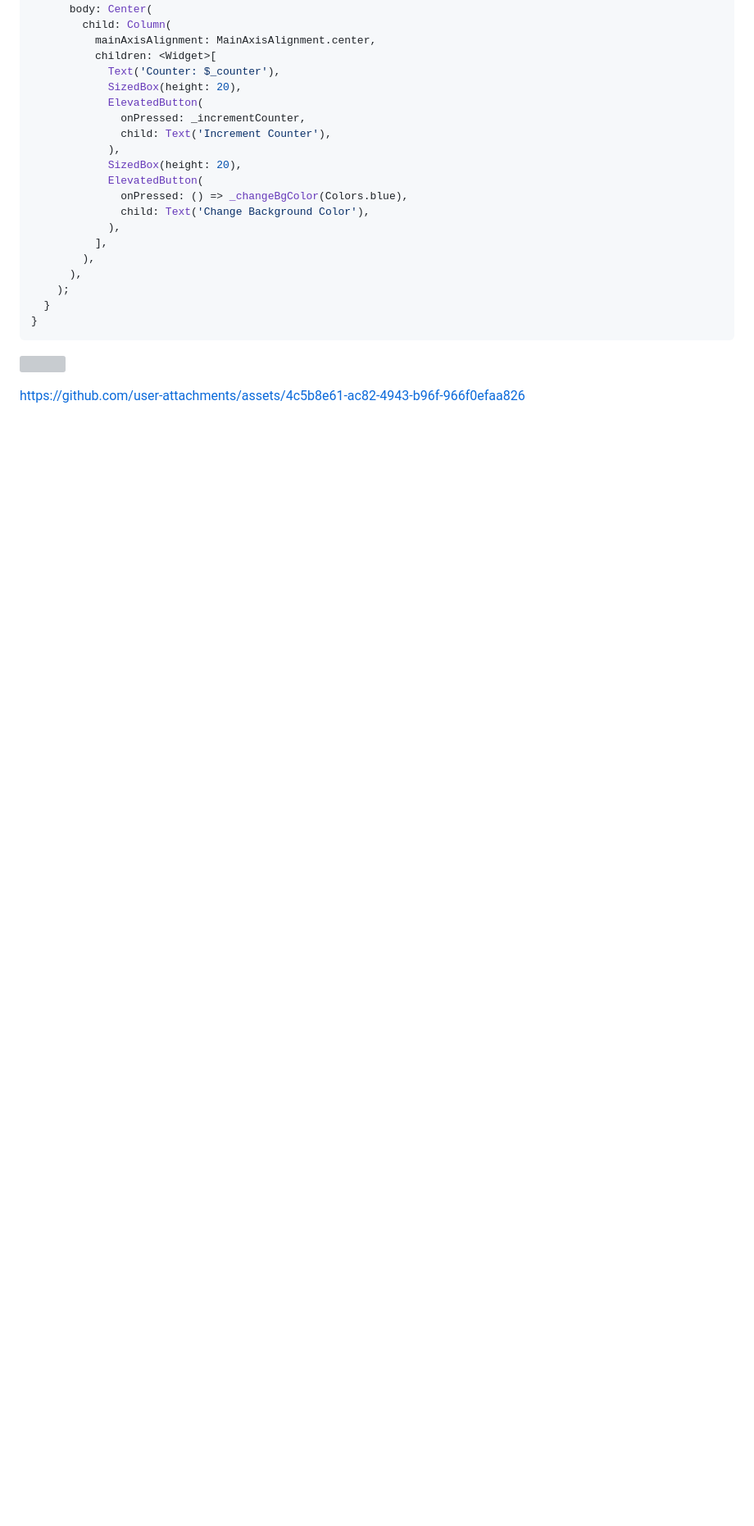
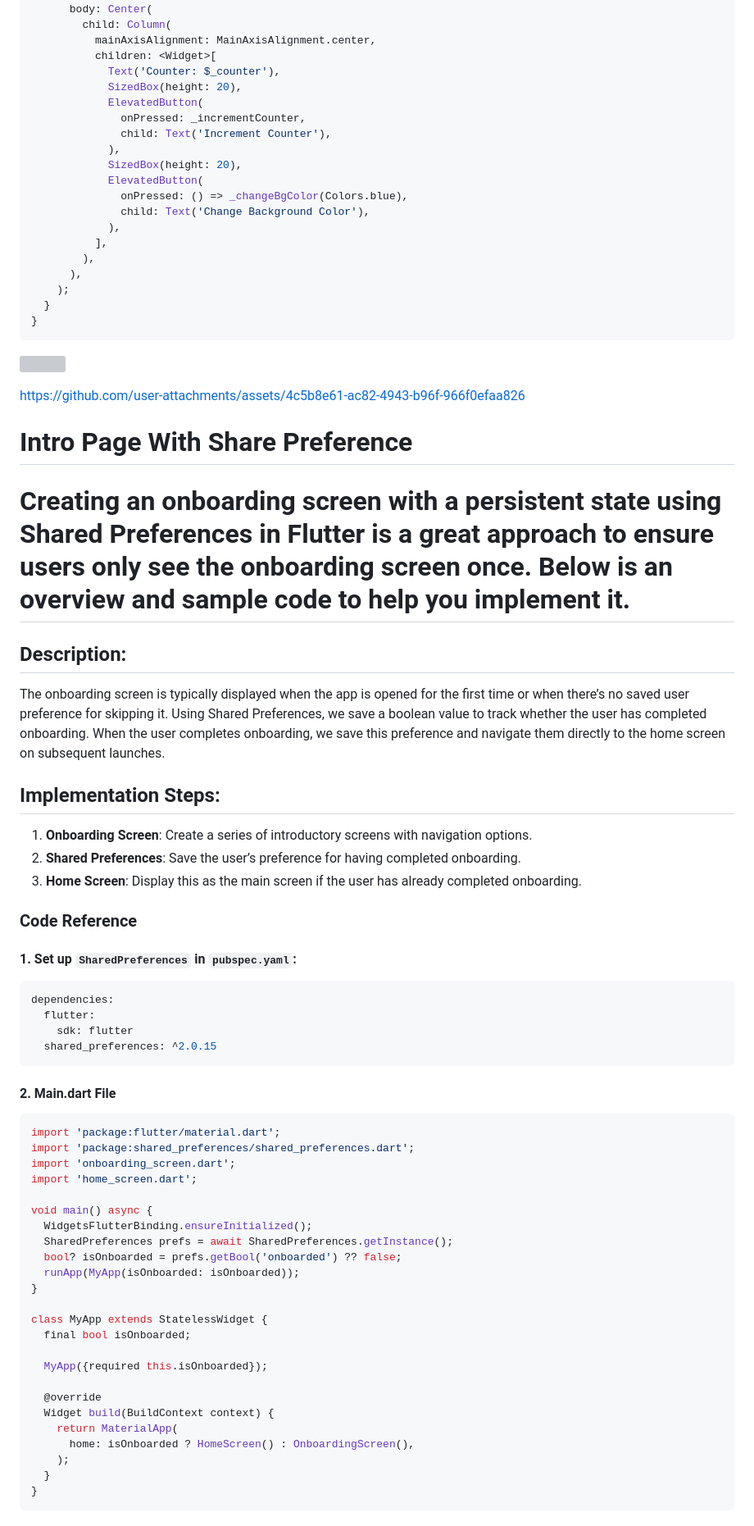
Before and after one commit to Avesh6754/provider_crud_app, a Markdown page: README.md, the part around one of its changes. Shown at 82% size. Rendered like a GitHub page; blank space fills up the shorter version; grey boxes are pictures that could not be loaded.

````diff
--- a/README.md
+++ b/README.md
@@ -219,3 +219,54 @@ class _CounterPageState extends State<CounterPage> {
 </p>
 
 https://github.com/user-attachments/assets/4c5b8e61-ac82-4943-b96f-966f0efaa826
+
+# Intro Page With Share Preference
+
+# Creating an onboarding screen with a persistent state using Shared Preferences in Flutter is a great approach to ensure users only see the onboarding screen once. Below is an overview and sample code to help you implement it.
+
+## Description:
+The onboarding screen is typically displayed when the app is opened for the first time or when there’s no saved user preference for skipping it. Using Shared Preferences, we save a boolean value to track whether the user has completed onboarding. When the user completes onboarding, we save this preference and navigate them directly to the home screen on subsequent launches.
+
+## Implementation Steps:
+1. **Onboarding Screen**: Create a series of introductory screens with navigation options.
+2. **Shared Preferences**: Save the user’s preference for having completed onboarding.
+3. **Home Screen**: Display this as the main screen if the user has already completed onboarding.
+
+### Code Reference
+
+#### 1. Set up `SharedPreferences` in `pubspec.yaml`:
+```yaml
+dependencies:
+  flutter:
+    sdk: flutter
+  shared_preferences: ^2.0.15
+```
+
+#### 2. Main.dart File
+```dart
+import 'package:flutter/material.dart';
+import 'package:shared_preferences/shared_preferences.dart';
+import 'onboarding_screen.dart';
+import 'home_screen.dart';
+
+void main() async {
+  WidgetsFlutterBinding.ensureInitialized();
+  SharedPreferences prefs = await SharedPreferences.getInstance();
+  bool? isOnboarded = prefs.getBool('onboarded') ?? false;
+  runApp(MyApp(isOnboarded: isOnboarded));
+}
+
+class MyApp extends StatelessWidget {
+  final bool isOnboarded;
+
+  MyApp({required this.isOnboarded});
+
+  @override
+  Widget build(BuildContext context) {
+    return MaterialApp(
+      home: isOnboarded ? HomeScreen() : OnboardingScreen(),
+    );
+  }
+}
+```
+
````
Also changed, not shown: other parts of README.md (+50 -0 lines).
